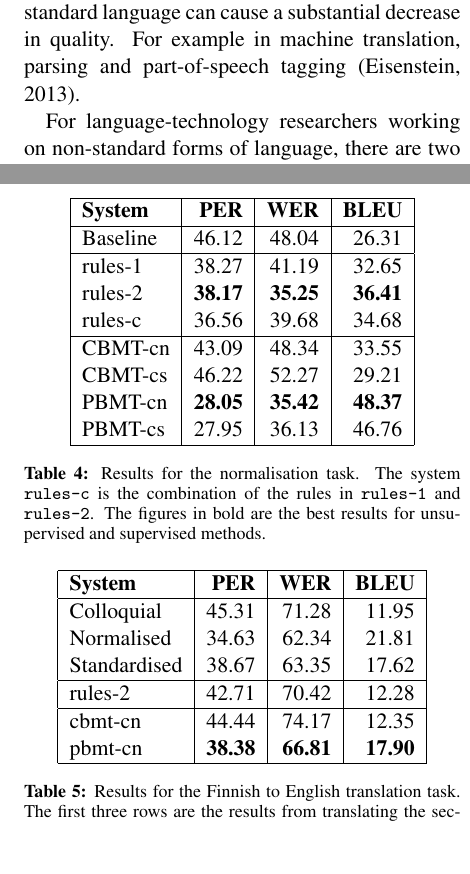
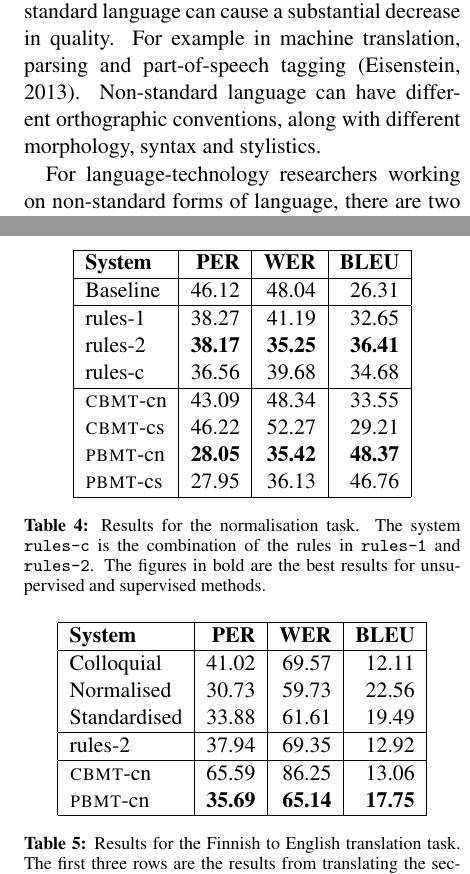
Before and after one commit to apertium/papers, a LaTeX paper (finnormal-nodalida-2015/finnormal2015.tex): two parts of the columns of pages 1 and 5 of 6, joined at a grey line, cut so that both start at the same text, the shorter picture padded with empty space. Compiled offline with pdfLaTeX.

Commit message:
update
git-svn-id: https://svn.code.sf.net/p/apertium/svn/branches/papers/@58614 72bbbca6-d526-0410-a7d9-f06f51895060

```diff
--- a/finnormal-nodalida-2015/finnormal2015.tex
+++ b/finnormal-nodalida-2015/finnormal2015.tex
@@ -55,7 +55,8 @@
 Most language technology tools are designed or trained based on standard language
 forms, where they exist. The application of these tools to non-standard
 language can cause a substantial decrease in quality. For example in machine translation,
-parsing and part-of-speech tagging \cite{eisenstein2013}.
+parsing and part-of-speech tagging \cite{eisenstein2013}. Non-standard language can
+have different orthographic conventions, along with different morphology, syntax and stylistics.
 
 For language-technology researchers working on non-standard forms of language, there are
 two clear options: either create new tools to process non-standard text,
@@ -307,10 +308,10 @@ the output to translating the text to English without the standardiser.
      rules-2 & \textbf{38.17} & \textbf{35.25} & \textbf{36.41} \\
      rules-c & 36.56 & 39.68 & 34.68 \\
      \hline
-     CBMT-cn & 43.09 & 48.34 & 33.55 \\
-     CBMT-cs & 46.22 & 52.27 & 29.21 \\
-     PBMT-cn & \textbf{28.05} & \textbf{35.42} & \textbf{48.37} \\
-     PBMT-cs & 27.95 & 36.13 & 46.76 \\
+     {\sc cbmt}-cn & 43.09 & 48.34 & 33.55 \\
+     {\sc cbmt}-cs & 46.22 & 52.27 & 29.21 \\
+     {\sc pbmt}-cn & \textbf{28.05} & \textbf{35.42} & \textbf{48.37} \\
+     {\sc pbmt}-cs & 27.95 & 36.13 & 46.76 \\
      \hline
   \end{tabular}
   \caption{Results for the normalisation task. The system \texttt{rules-c} is the combination
@@ -342,14 +343,14 @@ conversion.
      \hline
     \textbf{System} & \textbf{PER} & \textbf{WER} & \textbf{BLEU} \\
      \hline
-     Colloquial   & 45.31 & 71.28 & 11.95 \\
-     Normalised   & 34.63 & 62.34 & 21.81 \\
-     Standardised & 38.67 & 63.35 & 17.62 \\
+     Colloquial &  41.02  &  69.57  & 12.11 \\
+     Normalised &  30.73  &  59.73  & 22.56 \\
+     Standardised &  33.88  &  61.61  & 19.49 \\
      \hline
-     rules-2      & 42.71 & 70.42 & 12.28 \\
+     rules-2 &  37.94  &  69.35  & 12.92 \\
      \hline
-     cbmt-cn      & 44.44 & 74.17 & 12.35 \\
-     pbmt-cn      & \textbf{38.38} & \textbf{66.81} & \textbf{17.90} \\
+     {\sc cbmt}-cn &  65.59  &  86.25  & 13.06 \\
+     {\sc pbmt}-cn &  \textbf{35.69}  &  \textbf{65.14}  & \textbf{17.75} \\
      \hline
   \end{tabular}
   \caption{Results for the Finnish to English translation task. The first three rows are the results
```
Also changed, not shown: finnormal-nodalida-2015/translations/irc-logs.03.partial.eng.txt (+4 -4 lines).
